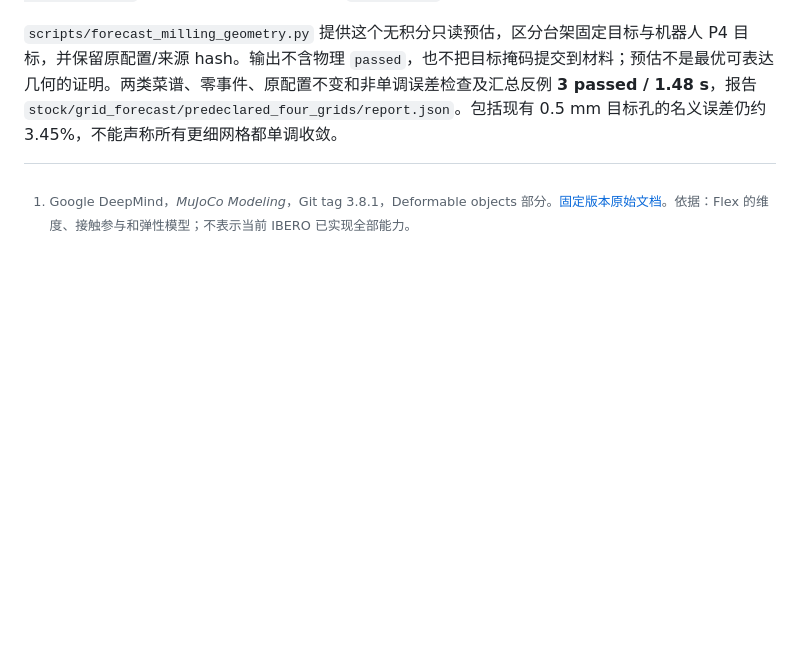
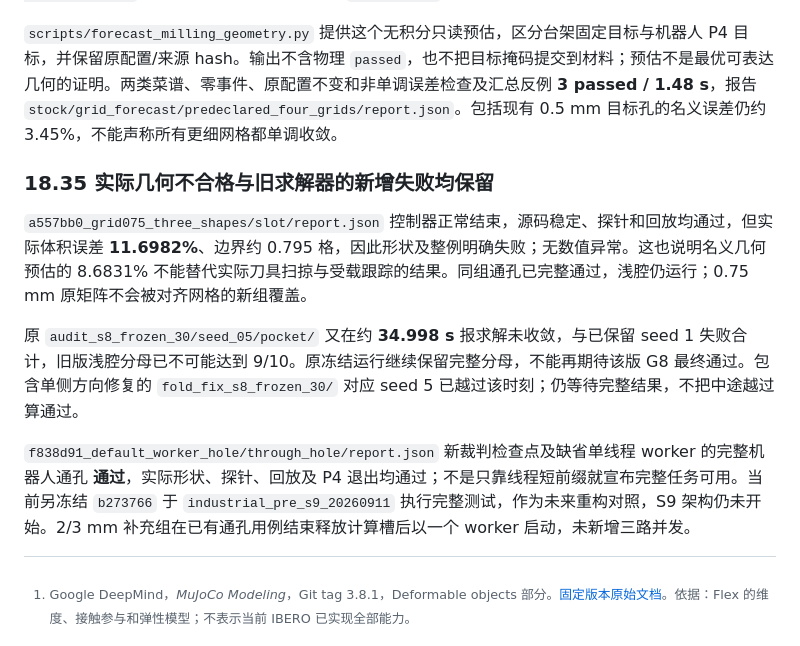
Before and after one commit to ME-Yanlong/IBERO, a Markdown page: docs/04_Core-0.1_工业材料与加工机制调研.md, the part around the change. Rendered like a GitHub page; blank space fills up the shorter version.

Commit message:
Record strict rejection of off-grid geometry and legacy solver failures

```diff
--- a/docs/04_Core-0.1_工业材料与加工机制调研.md
+++ b/docs/04_Core-0.1_工业材料与加工机制调研.md
@@ -1198,3 +1198,11 @@ G7 汇总加固后，`844eef3_raw_recipe_audit/` 因旧报告没有展开保存
 另行预登记 **2/3 mm（0.0006666666666666666 m）** 对齐格距，冻结 `a557bb0`、默认三轴台架、三形状 seed 0，仍只改变格距。完整工件 6480 格，名义槽/腔/孔体积误差约 0.4268% / 0.2736% / 0.9703%；这些预测不证明受力、碰撞或控制成功。待并发资源释放后执行，另以 `--grid-set additional0667` 汇总 1 / 2/3 / 0.5 mm；原 `original075` 汇总不覆盖。
 
 `scripts/forecast_milling_geometry.py` 提供这个无积分只读预估，区分台架固定目标与机器人 P4 目标，并保留原配置/来源 hash。输出不含物理 `passed`，也不把目标掩码提交到材料；预估不是最优可表达几何的证明。两类菜谱、零事件、原配置不变和非单调误差检查及汇总反例 **3 passed / 1.48 s**，报告 `stock/grid_forecast/predeclared_four_grids/report.json`。包括现有 0.5 mm 目标孔的名义误差仍约 3.45%，不能声称所有更细网格都单调收敛。
+
+### 18.35 实际几何不合格与旧求解器的新增失败均保留
+
+`a557bb0_grid075_three_shapes/slot/report.json` 控制器正常结束，源码稳定、探针和回放均通过，但实际体积误差 **11.6982%**、边界约 0.795 格，因此形状及整例明确失败；无数值异常。这也说明名义几何预估的 8.6831% 不能替代实际刀具扫掠与受载跟踪的结果。同组通孔已完整通过，浅腔仍运行；0.75 mm 原矩阵不会被对齐网格的新组覆盖。
+
+原 `audit_s8_frozen_30/seed_05/pocket/` 又在约 **34.998 s** 报求解未收敛，与已保留 seed 1 失败合计，旧版浅腔分母已不可能达到 9/10。原冻结运行继续保留完整分母，不能再期待该版 G8 最终通过。包含单侧方向修复的 `fold_fix_s8_frozen_30/` 对应 seed 5 已越过该时刻；仍等待完整结果，不把中途越过算通过。
+
+`f838d91_default_worker_hole/through_hole/report.json` 新裁判检查点及缺省单线程 worker 的完整机器人通孔 **通过**，实际形状、探针、回放及 P4 退出均通过；不是只靠线程短前缀就宣布完整任务可用。当前另冻结 `b273766` 于 `industrial_pre_s9_20260911` 执行完整测试，作为未来重构对照，S9 架构仍未开始。2/3 mm 补充组在已有通孔用例结束释放计算槽后以一个 worker 启动，未新增三路并发。
```
